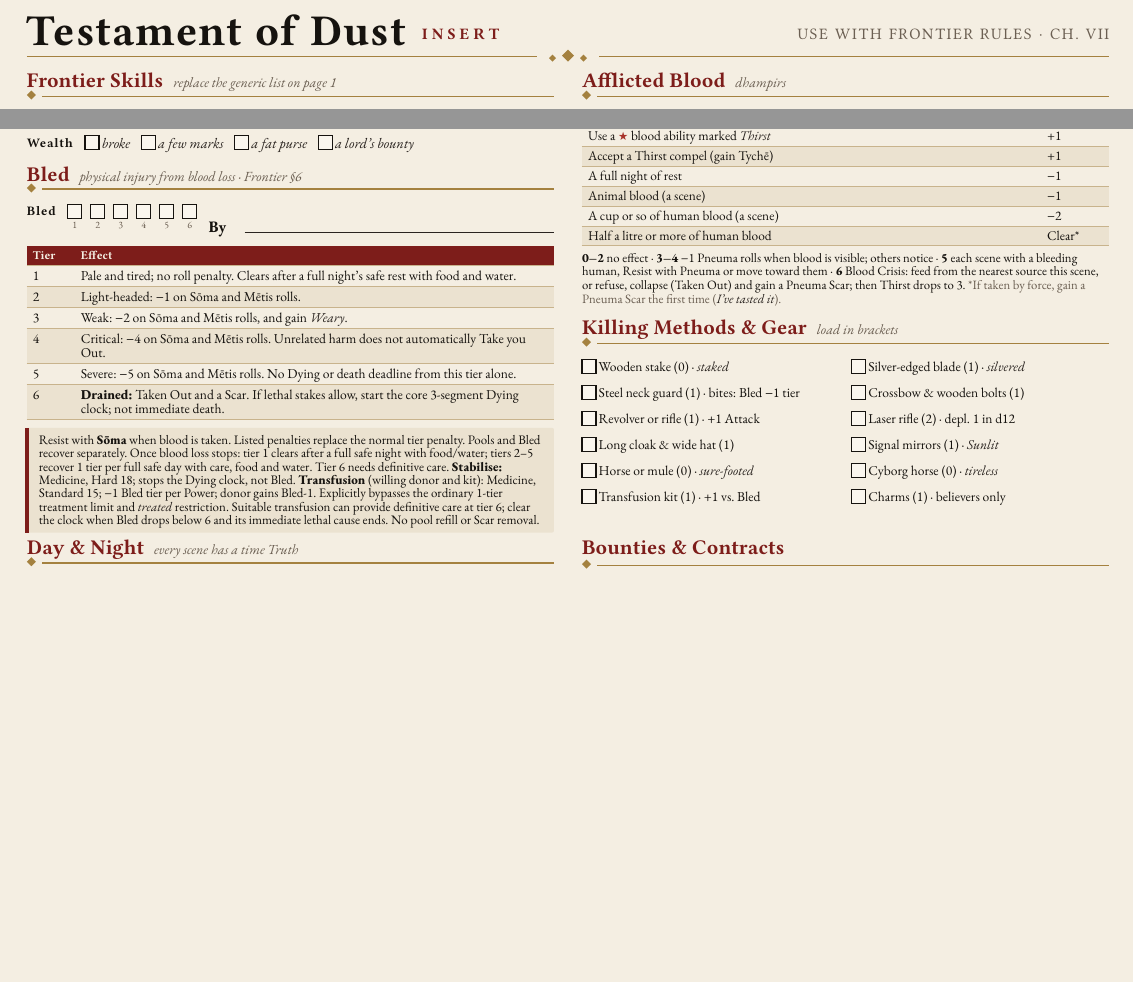
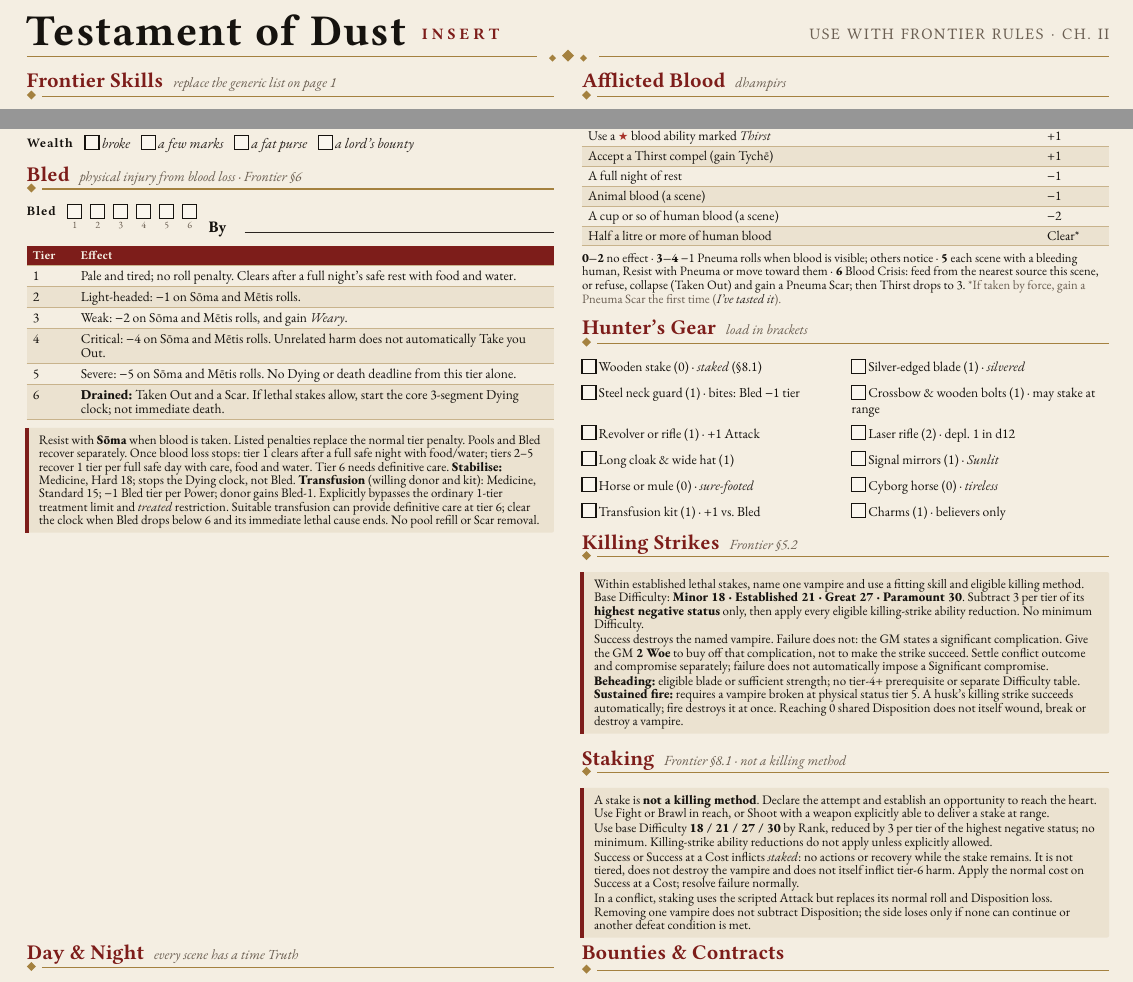
Before and after one commit to SkroxiousDM/2d12GameSystem, a Typst document (docs/TestamentOfDust/2d12-character-sheet-v2.typ, which reads docs/TestamentOfDust/tod-character-sheet-page.typ): two parts of page 4 of 4 before the commit and two parts of page 4 of 5 after it, joined at a grey line, cut so that both start at the same text, the shorter picture padded with empty space. Compiled offline with Typst 0.15; a missing font is replaced by an installed copy or a similar font.

Commit message:
Reconcile killing-strike, staking and tier-six summaries

```diff
--- a/docs/TestamentOfDust/tod-character-sheet-page.typ
+++ b/docs/TestamentOfDust/tod-character-sheet-page.typ
@@ -66,15 +66,31 @@
     ), size: 6.7pt, inset: (x: 3pt, y: 2.8pt))
     text(size: 6.4pt)[*0–2* no effect · *3–4* −1 Pneuma rolls when blood is visible; others notice · *5* each scene with a bleeding human, Resist with Pneuma or move toward them · *6* Blood Crisis: feed from the nearest source this scene, or refuse, collapse (Taken Out) and gain a Pneuma Scar; then Thirst drops to 3. #text(fill: dust)[\*If taken by force, gain a Pneuma Scar the first time (_I've tasted it_).]]
 
-    sec([Killing Methods & Gear], sub: [load in brackets])
+    sec([Hunter's Gear], sub: [load in brackets])
     set text(size: 6.8pt)
     grid(columns: (1fr, 1fr), row-gutter: 6pt, column-gutter: 6pt,
-      [#cb() Wooden stake (0) · _staked_], [#cb() Silver-edged blade (1) · _silvered_],
-      [#cb() Steel neck guard (1) · bites: Bled −1 tier], [#cb() Crossbow & wooden bolts (1)],
+      [#cb() Wooden stake (0) · _staked_ (§8.1)], [#cb() Silver-edged blade (1) · _silvered_],
+      [#cb() Steel neck guard (1) · bites: Bled −1 tier], [#cb() Crossbow & wooden bolts (1) · may stake at range],
       [#cb() Revolver or rifle (1) · +1 Attack], [#cb() Laser rifle (2) · depl. 1 in d12],
       [#cb() Long cloak & wide hat (1)], [#cb() Signal mirrors (1) · _Sunlit_],
       [#cb() Horse or mule (0) · _sure-footed_], [#cb() Cyborg horse (0) · _tireless_],
       [#cb() Transfusion kit (1) · +1 vs. Bled], [#cb() Charms (1) · believers only])
+
+    sec([Killing Strikes], sub: [Frontier §5.2])
+    note(size: 6.5pt)[Within established lethal stakes, name one vampire and use a fitting skill and eligible killing method. Base Difficulty: *Minor 18 · Established 21 · Great 27 · Paramount 30*. Subtract 3 per tier of its *highest negative status* only, then apply every eligible killing-strike ability reduction. No minimum Difficulty.
+
+    Success destroys the named vampire. Failure does not: the GM states a significant complication. Give the GM *2 Woe* to buy off that complication, not to make the strike succeed. Settle conflict outcome and compromise separately; failure does not automatically impose a Significant compromise.
+
+    *Beheading:* eligible blade or sufficient strength; no tier-4+ prerequisite or separate Difficulty table. *Sustained fire:* requires a vampire broken at physical status tier 5. A husk's killing strike succeeds automatically; fire destroys it at once. Reaching 0 shared Disposition does not itself wound, break or destroy a vampire.]
+
+    sec([Staking], sub: [Frontier §8.1 · not a killing method])
+    note(size: 6.5pt)[A stake is *not a killing method*. Declare the attempt and establish an opportunity to reach the heart. Use Fight or Brawl in reach, or Shoot with a weapon explicitly able to deliver a stake at range.
+
+    Use base Difficulty *18 / 21 / 27 / 30* by Rank, reduced by 3 per tier of the highest negative status; no minimum. Killing-strike ability reductions do not apply unless explicitly allowed.
+
+    Success or Success at a Cost inflicts _staked_: no actions or recovery while the stake remains. It is not tiered, does not destroy the vampire and does not itself inflict tier-6 harm. Apply the normal cost on Success at a Cost; resolve failure normally.
+
+    In a conflict, staking uses the scripted Attack but replaces its normal roll and Disposition loss. Removing one vampire does not subtract Disposition; the side loses only if none can continue or another defeat condition is met.]
   })
 
 #grid(columns: (1fr, 1fr), column-gutter: 14pt,
```
Also changed, not shown: docs/2d12System/chapter-2.6.5-recovery.typ (+1 -1 lines), docs/2d12System/chapter-7-appendix-a-quick-reference.typ (+1 -1 lines), docs/TestamentOfDust/testament-of-dust-v2-setting-book.typ (+16 -0 lines), docs/TestamentOfDust/tod-character-sheet-page.typ (2 more changed lines).
